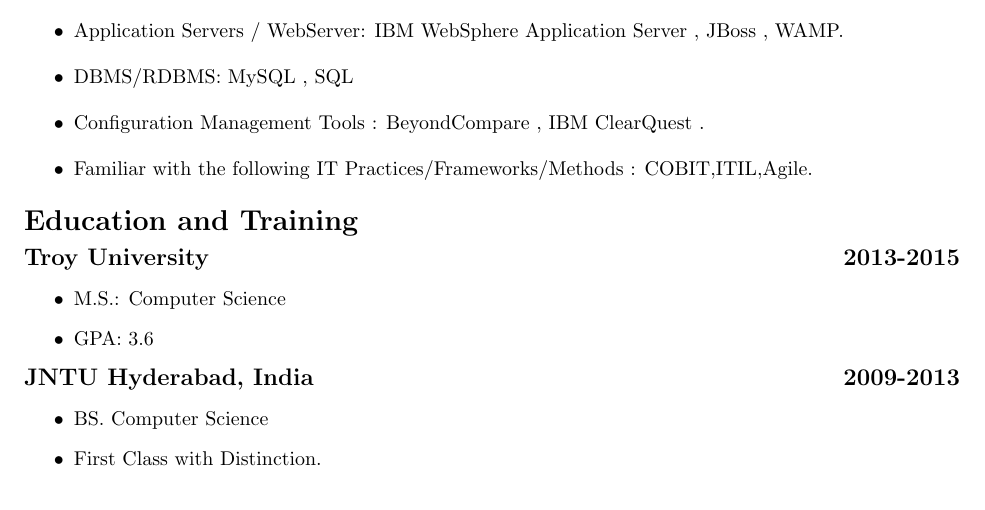
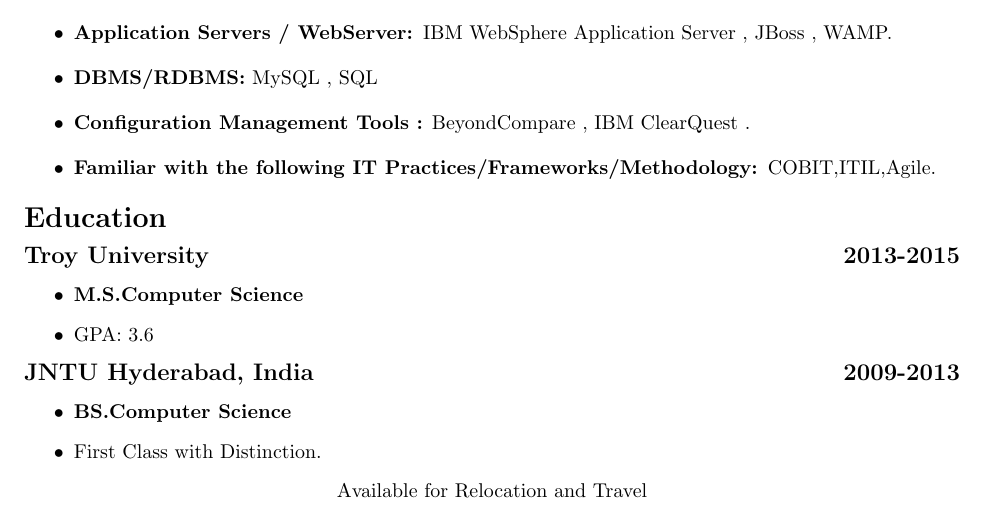
Before and after one commit to kamit17/Programming-in-C-Examples, a LaTeX CV (Resume/Amit_Resume.tex): part of the page, cut so that both start at the same text. Compiled offline with pdfLaTeX.

Commit message:
Modified my resume

```diff
--- a/Resume/Amit_Resume.tex
+++ b/Resume/Amit_Resume.tex
@@ -65,2 +65,3 @@
 %\centerline{\hfill $\bullet$ C \hfill $\bullet$ Python \hfill $\bullet$ Java\hfill $\bullet$ Bash \hfill}\\
 \smallskip
+{\item\bf Version Control Tools: }IBM ClearCase , Git , GitHub , SVN , Perforce .
@@ -68,30 +68,30 @@
 %\centerline{\hfill $\bullet$ IBM ClearCase ,  Git , GitHub , SVN , Perforce }
 \smallskip
-\item Application Servers / WebServer: IBM WebSphere Application Server ,  JBoss , WAMP.
+{\item \bf Application Servers / WebServer: }IBM WebSphere Application Server ,  JBoss , WAMP.
 \smallskip
-\item DBMS/RDBMS: MySQL ,  SQL
+{\item \bf DBMS/RDBMS:} MySQL ,  SQL
 %\centerline{\hfill $\bullet$ MySQL\hfill $\bullet$ SQL\hfill}\\
 \smallskip
-\item Configuration Management Tools : BeyondCompare , IBM ClearQuest .
+{\item\bf Configuration Management Tools :} BeyondCompare , IBM ClearQuest .
 \smallskip
-\item Familiar with the following IT Practices/Frameworks/Methods : COBIT,ITIL,Agile.
+{\item\bf Familiar with the following IT Practices/Frameworks/Methodology: }COBIT,ITIL,Agile.
 \smallskip
 \end{itemize}
 \smallskip
 
-\noindent{\Large \bf Education and Training}\medskip
+\noindent{\Large \bf Education }\medskip
 
 \noindent \centerline{\large \bf Troy University \hfill 2013-2015}
 \begin{itemize}
-  \item M.S.: Computer Science
+  {\item\bf M.S.Computer Science }
   \item GPA: 3.6
 \end{itemize}
 
 \noindent \centerline{\large \bf JNTU Hyderabad, India \hfill 2009-2013}
 \begin{itemize}
-  \item BS. Computer Science
+ { \item \bf BS.Computer Science}
   \item First Class with Distinction.
 \end{itemize}
 
-
+\centerline{Available for Relocation and Travel}
 \end{document}
```
Also changed, not shown: Resume/Amit_Resume.pdf, Resume/Amit_Resume.tex (3 more changed lines), 2 other files.
